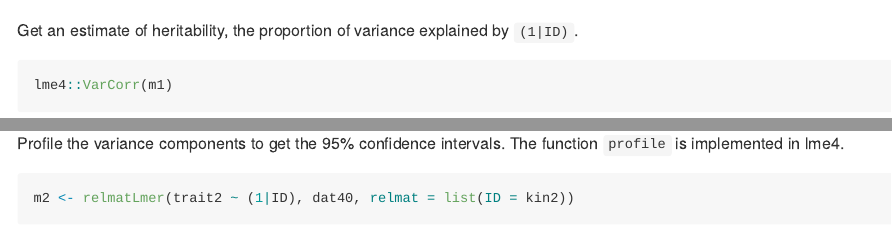
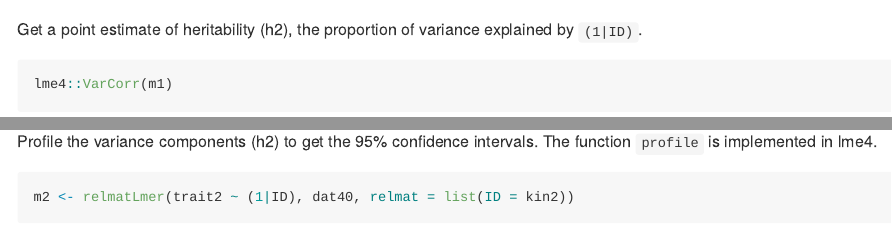
Before and after one commit to variani/lme4qtl, an R Markdown document (README.Rmd): the page in a window 1100 px wide, from 2320 px down before the commit and from 2660 px down after it, so that both start at the same text, and a second part further down, joined at a grey line. Rendered offline with R 4.5, knitr and Pandoc, with nearby package versions; some code elsewhere in the file could not run offline; badge pictures from the web are left out.

Commit message:
up sections

````diff
--- a/README.Rmd
+++ b/README.Rmd
@@ -85,14 +100,14 @@ m1 <- relmatLmer(trait1 ~ AGE + SEX + (1|FAMID) + (1|ID), dat40, relmat = list(I
 m1
 ```
 
-Get an estimate of heritability, the proportion of variance explained by `(1|ID)`.
+Get a point estimate of heritability (h2), the proportion of variance explained by `(1|ID)`.
 
 ```{r ex_h2}
 lme4::VarCorr(m1)
 lme4qtl::VarProp(m1)
 ```
 
-Profile the variance components to get the 95% confidence intervals.
+Profile the variance components (h2) to get the 95% confidence intervals.
 The function `profile` is implemented in lme4.
 
 ```{r ex_prof, cache = T}
````
Also changed, not shown: README.md, README.Rmd (30 more changed lines).
